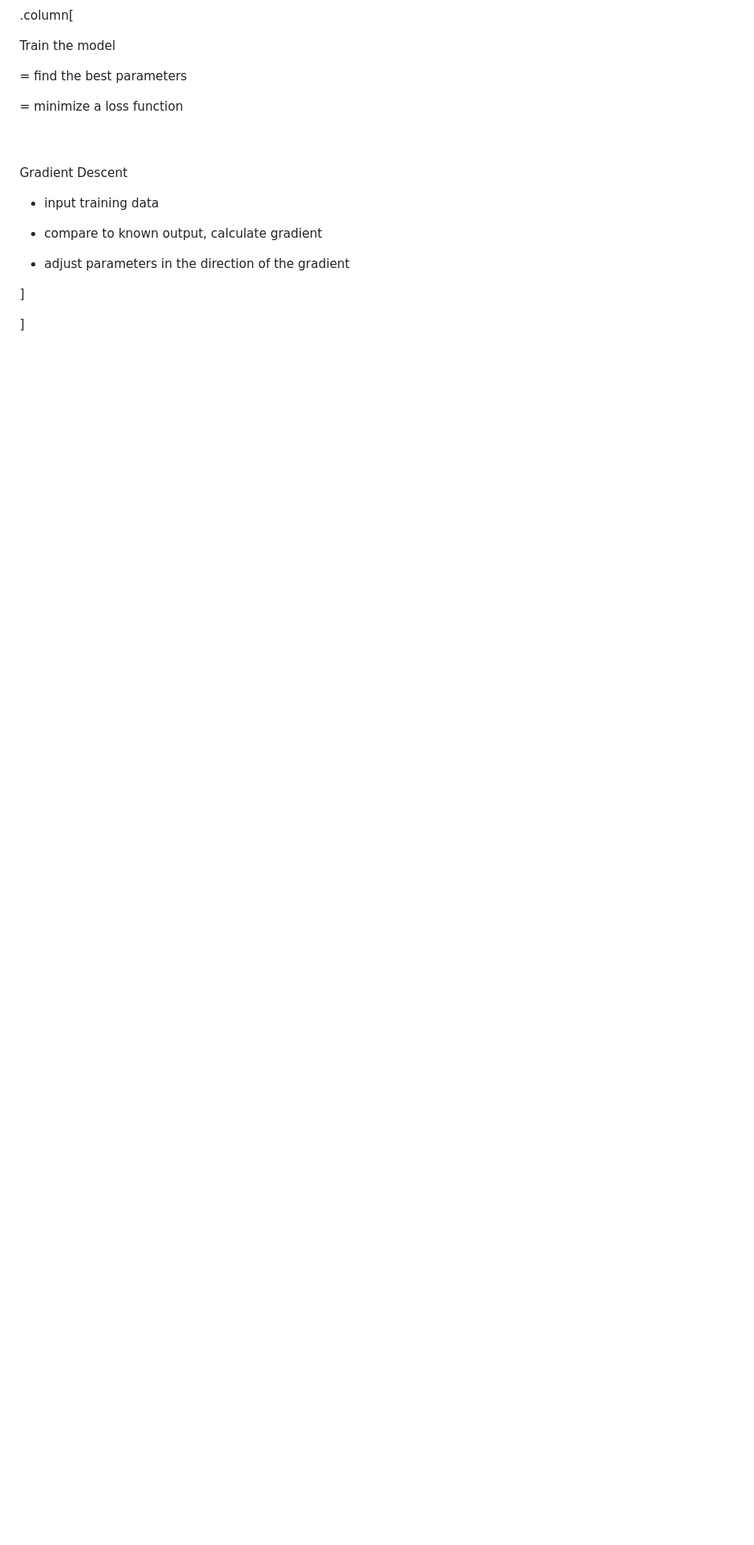
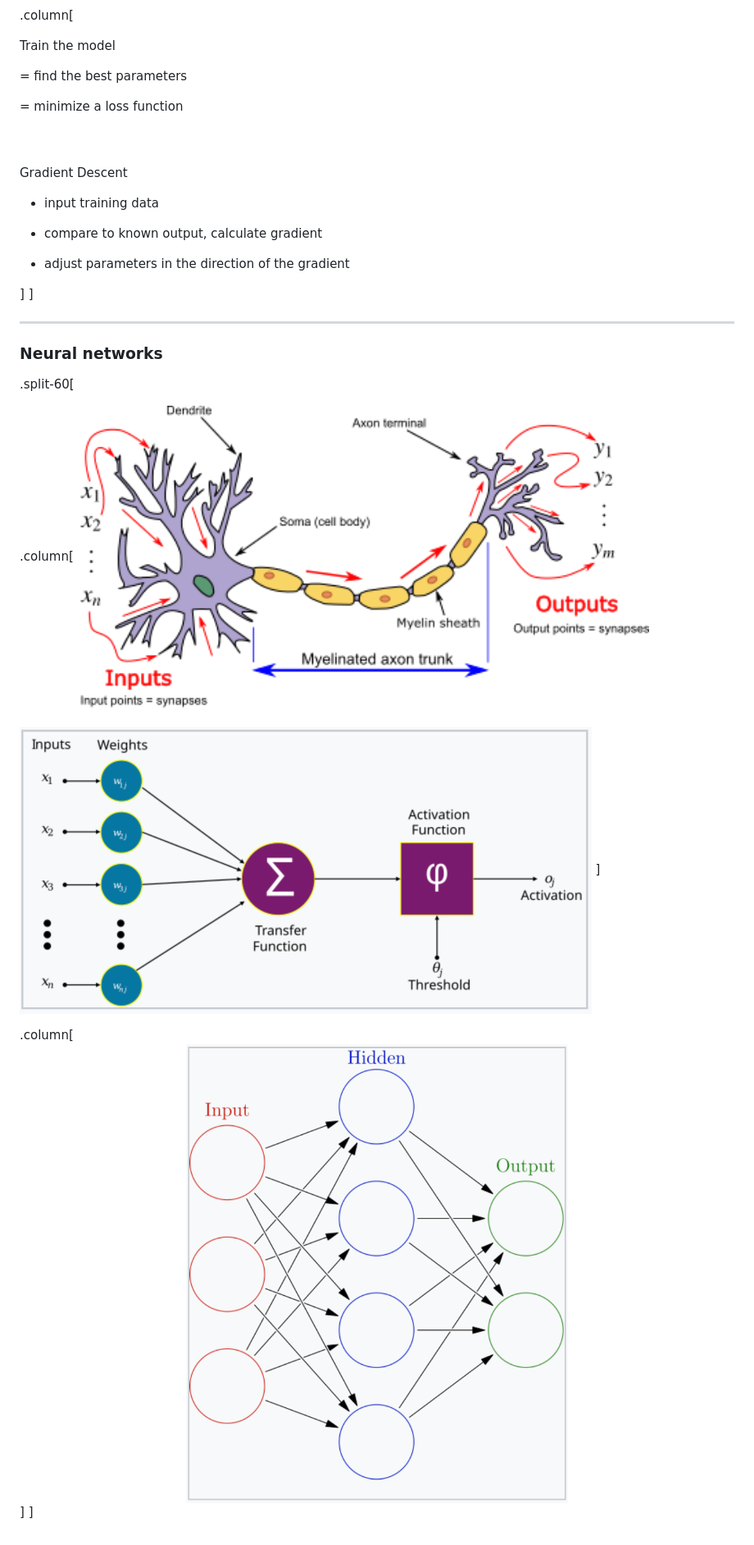
Before and after one commit to dkessner/ai_pd_2024, a Markdown page: slides.md, the part around the change printed below. Shown: that part at 82% size. Rendered like a GitHub page; pictures changed too: pix/artificial_neuron.png (added), pix/neural_network.png (added), pix/neuron.png (added); blank space fills up the shorter version.

Commit message:
added neural network slide

```diff
--- a/slides.md
+++ b/slides.md
@@ -146,7 +144,25 @@ Gradient Descent
 
 - adjust parameters in the direction of the gradient
 
-
+]
 ]
 
+
+---
+
+### Neural networks
+
+.split-60[
+
+.column[
+<img src="pix/neuron.png" width="80%"/>
+<br/>
+<br/>
+<img src="pix/artificial_neuron.png" width="80%"/>
 ]
+
+.column[
+<br/>
+<img src="pix/neural_network.png" width="100%"/>
+]
+]
```
Also changed, not shown: other parts of slides.md (+0 -2 lines).
